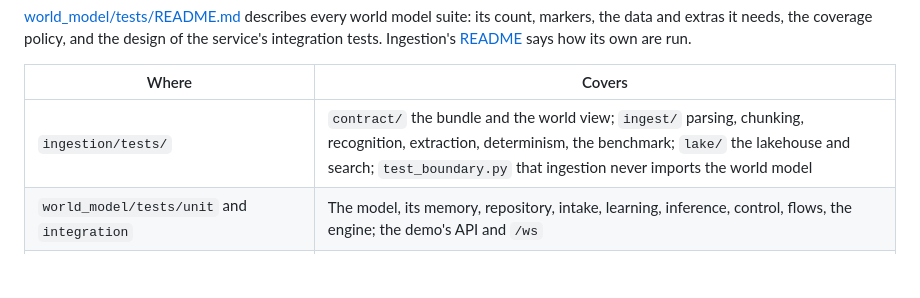
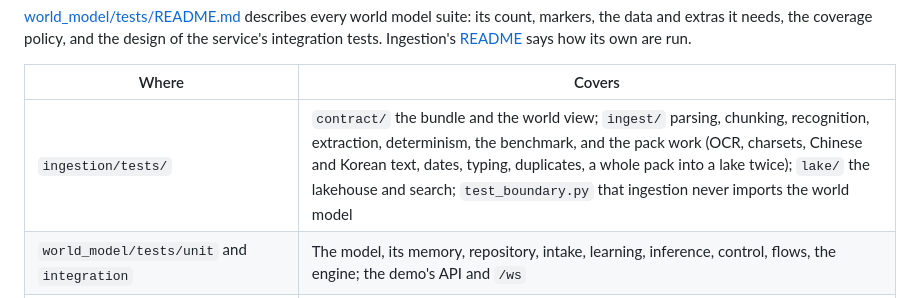
Before and after one commit to Axelrod-AI-Engineering/world-model, a Markdown page: docs/development.md, the part around the change. Drawn GitHub-style; blank space fills up the shorter version.

Commit message:
Development guide: the pack work is part of what ingestion's tests cover
Co-Authored-By: Claude Opus 5.5 <noreply@anthropic.com>

```diff
--- a/docs/development.md
+++ b/docs/development.md
@@ -46,7 +46,7 @@ data and extras it needs, the coverage policy, and the design of the service's i
 
 | Where | Covers |
 |---|---|
-| `ingestion/tests/` | `contract/` the bundle and the world view; `ingest/` parsing, chunking, recognition, extraction, determinism, the benchmark; `lake/` the lakehouse and search; `test_boundary.py` that ingestion never imports the world model |
+| `ingestion/tests/` | `contract/` the bundle and the world view; `ingest/` parsing, chunking, recognition, extraction, determinism, the benchmark, and the pack work (OCR, charsets, Chinese and Korean text, dates, typing, duplicates, a whole pack into a lake twice); `lake/` the lakehouse and search; `test_boundary.py` that ingestion never imports the world model |
 | `world_model/tests/unit` and `integration` | The model, its memory, repository, intake, learning, inference, control, flows, the engine; the demo's API and `/ws` |
 | `world_model/tests/service`, `integration/service` | The outward API (`/v1`) and MCP: every route against the OpenAPI schema, every error code, tenancy, idempotency; the end-to-end flows |
 | `world_model/tests/scenario`, `ui` | Initialization, determinism, restore, the demos example by example; a Playwright smoke test (slow) |
```
